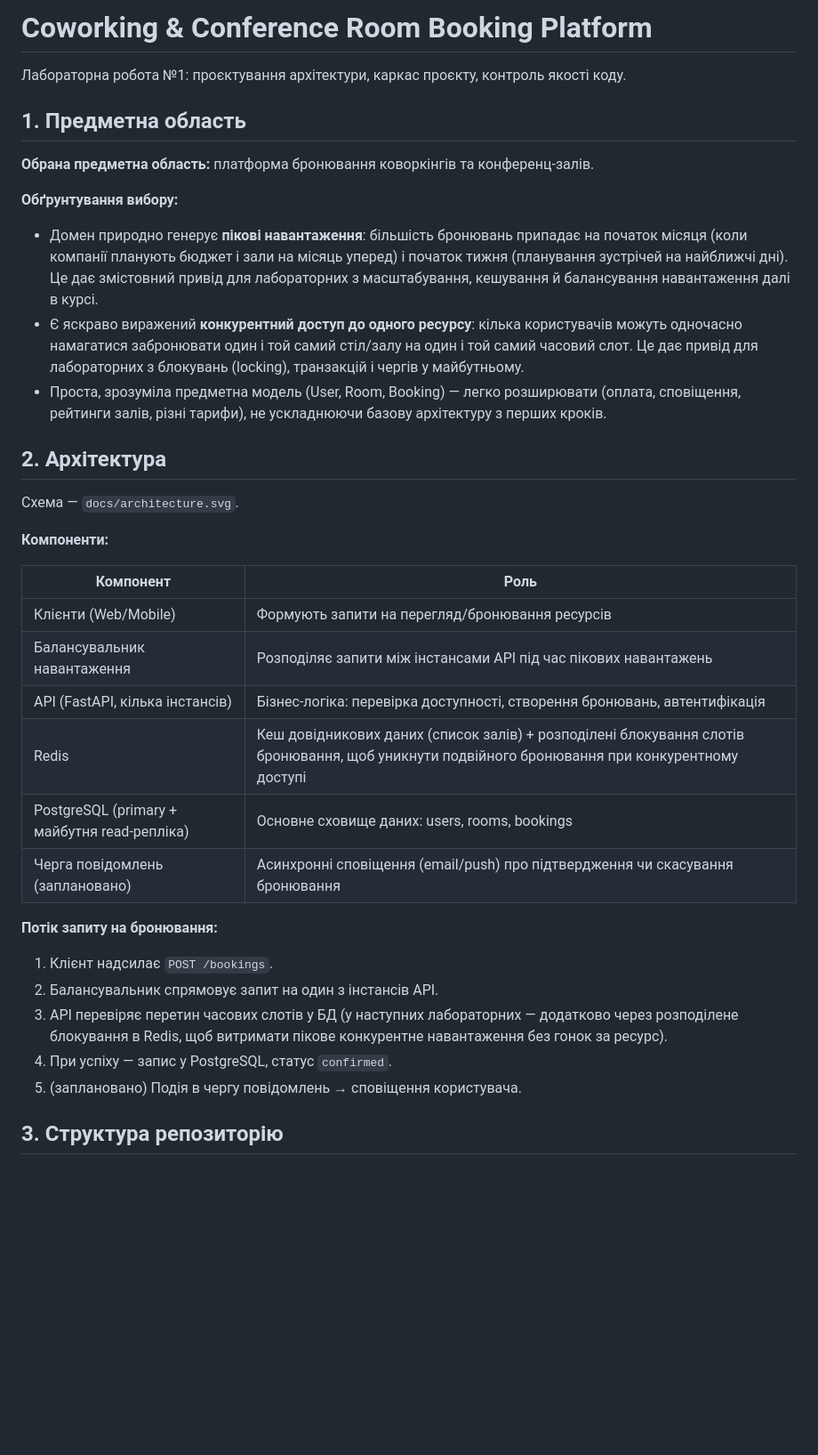
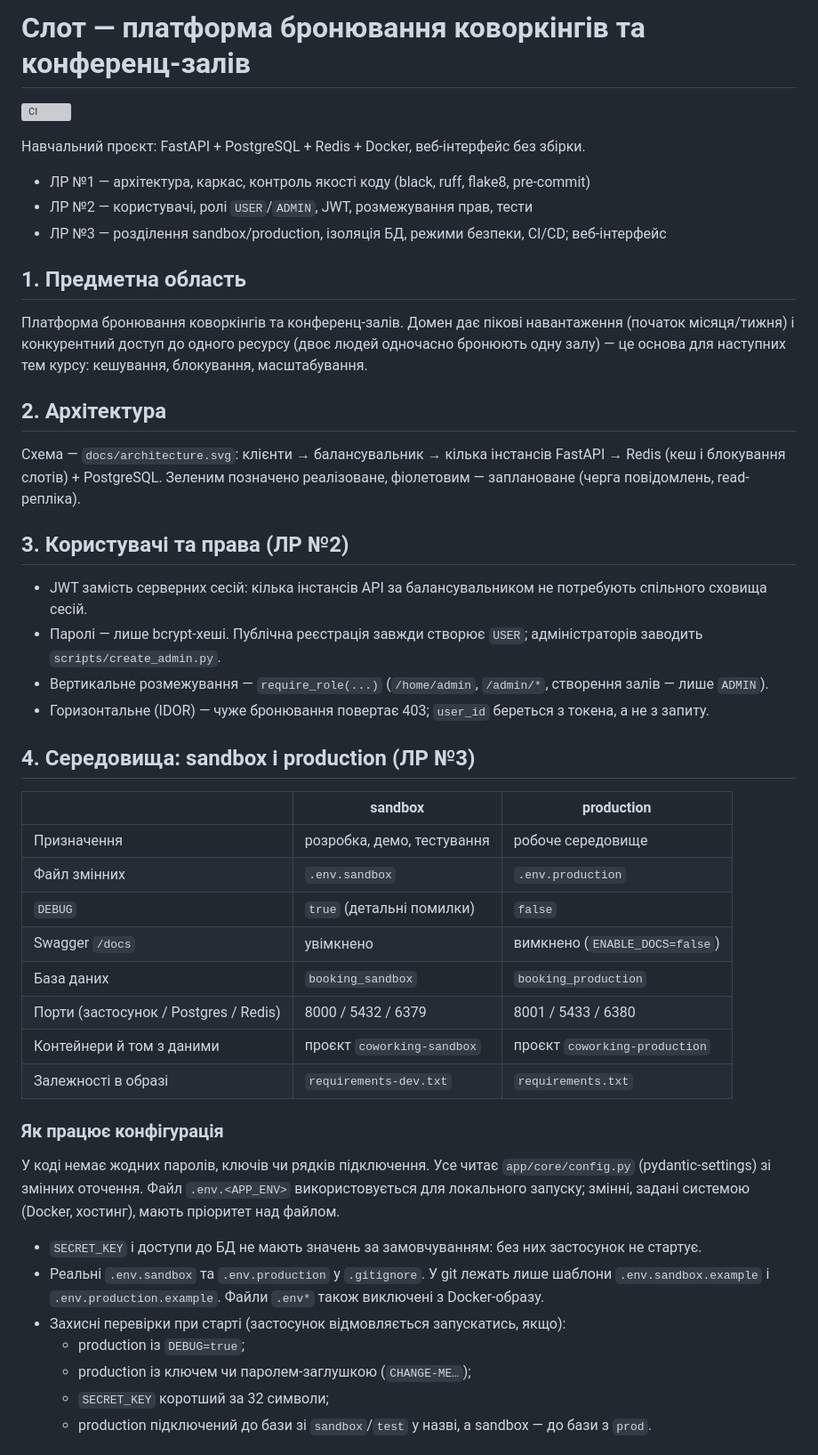
Before and after one commit to ursuliakoleksandra/coworking-booking, a Markdown page: README.md, the part around one of its changes. Shown at 89% size. Rendered like a GitHub page; blank space fills up the shorter version; grey boxes are pictures that could not be loaded.

```diff
--- a/README.md
+++ b/README.md
@@ -1,51 +1,58 @@
-# Coworking & Conference Room Booking Platform
+# Слот — платформа бронювання коворкінгів та конференц-залів
 
-Лабораторна робота №1: проєктування архітектури, каркас проєкту, контроль
-якості коду.
+![CI](https://github.com/ursuliakoleksandra/coworking-booking/actions/workflows/ci.yml/badge.svg)
+
+Навчальний проєкт: FastAPI + PostgreSQL + Redis + Docker, веб-інтерфейс без збірки.
+
+- ЛР №1 — архітектура, каркас, контроль якості коду (black, ruff, flake8, pre-commit)
+- ЛР №2 — користувачі, ролі `USER`/`ADMIN`, JWT, розмежування прав, тести
+- ЛР №3 — розділення sandbox/production, ізоляція БД, режими безпеки, CI/CD; веб-інтерфейс
 
 ## 1. Предметна область
 
-**Обрана предметна область:** платформа бронювання коворкінгів та
-конференц-залів.
-
-**Обґрунтування вибору:**
-
-- Домен природно генерує **пікові навантаження**: більшість бронювань
-  припадає на початок місяця (коли компанії планують бюджет і зали на
-  місяць уперед) і початок тижня (планування зустрічей на найближчі дні).
-  Це дає змістовний привід для лабораторних з масштабування, кешування й
-  балансування навантаження далі в курсі.
-- Є яскраво виражений **конкурентний доступ до одного ресурсу**: кілька
-  користувачів можуть одночасно намагатися забронювати один і той самий
-  стіл/залу на один і той самий часовий слот. Це дає привід для
-  лабораторних з блокувань (locking), транзакцій і чергів у майбутньому.
-- Проста, зрозуміла предметна модель (User, Room, Booking) — легко
-  розширювати (оплата, сповіщення, рейтинги залів, різні тарифи), не
-  ускладнюючи базову архітектуру з перших кроків.
+Платформа бронювання коворкінгів та конференц-залів. Домен дає пікові навантаження
+(початок місяця/тижня) і конкурентний доступ до одного ресурсу (двоє людей одночасно
+бронюють одну залу) — це основа для наступних тем курсу: кешування, блокування, масштабування.
 
 ## 2. Архітектура
 
-Схема — `docs/architecture.svg`.
+Схема — `docs/architecture.svg`: клієнти → балансувальник → кілька інстансів FastAPI →
+Redis (кеш і блокування слотів) + PostgreSQL. Зеленим позначено реалізоване, фіолетовим —
+заплановане (черга повідомлень, read-репліка).
 
-**Компоненти:**
+## 3. Користувачі та права (ЛР №2)
 
-| Компонент | Роль |
-|---|---|
-| Клієнти (Web/Mobile) | Формують запити на перегляд/бронювання ресурсів |
-| Балансувальник навантаження | Розподіляє запити між інстансами API під час пікових навантажень |
-| API (FastAPI, кілька інстансів) | Бізнес-логіка: перевірка доступності, створення бронювань, автентифікація |
-| Redis | Кеш довідникових даних (список залів) + розподілені блокування слотів бронювання, щоб уникнути подвійного бронювання при конкурентному доступі |
-| PostgreSQL (primary + майбутня read-репліка) | Основне сховище даних: users, rooms, bookings |
-| Черга повідомлень (заплановано) | Асинхронні сповіщення (email/push) про підтвердження чи скасування бронювання |
+- JWT замість серверних сесій: кілька інстансів API за балансувальником не потребують спільного сховища сесій.
+- Паролі — лише bcrypt-хеші. Публічна реєстрація завжди створює `USER`; адміністраторів
+  заводить `scripts/create_admin.py`.
+- Вертикальне розмежування — `require_role(...)` (`/home/admin`, `/admin/*`, створення залів — лише `ADMIN`).
+- Горизонтальне (IDOR) — чуже бронювання повертає 403; `user_id` береться з токена, а не з запиту.
 
-**Потік запиту на бронювання:**
+## 4. Середовища: sandbox і production (ЛР №3)
 
-1. Клієнт надсилає `POST /bookings`.
-2. Балансувальник спрямовує запит на один з інстансів API.
-3. API перевіряє перетин часових слотів у БД (у наступних лабораторних —
-   додатково через розподілене блокування в Redis, щоб витримати пікове
-   конкурентне навантаження без гонок за ресурс).
-4. При успіху — запис у PostgreSQL, статус `confirmed`.
-5. (заплановано) Подія в чергу повідомлень → сповіщення користувача.
+| | sandbox | production |
+|---|---|---|
+| Призначення | розробка, демо, тестування | робоче середовище |
+| Файл змінних | `.env.sandbox` | `.env.production` |
+| `DEBUG` | `true` (детальні помилки) | `false` |
+| Swagger `/docs` | увімкнено | вимкнено (`ENABLE_DOCS=false`) |
+| База даних | `booking_sandbox` | `booking_production` |
+| Порти (застосунок / Postgres / Redis) | 8000 / 5432 / 6379 | 8001 / 5433 / 6380 |
+| Контейнери й том з даними | проєкт `coworking-sandbox` | проєкт `coworking-production` |
+| Залежності в образі | `requirements-dev.txt` | `requirements.txt` |
 
-## 3. Структура репозиторію
+### Як працює конфігурація
+
+У коді немає жодних паролів, ключів чи рядків підключення. Усе читає `app/core/config.py`
+(pydantic-settings) зі змінних оточення. Файл `.env.<APP_ENV>` використовується для локального
+запуску; змінні, задані системою (Docker, хостинг), мають пріоритет над файлом.
+
+- `SECRET_KEY` і доступи до БД не мають значень за замовчуванням: без них застосунок не стартує.
+- Реальні `.env.sandbox` та `.env.production` у `.gitignore`. У git лежать лише шаблони
+  `.env.sandbox.example` і `.env.production.example`. Файли `.env*` також виключені з Docker-образу.
+- Захисні перевірки при старті (застосунок відмовляється запускатись, якщо):
+  - production із `DEBUG=true`;
+  - production із ключем чи паролем-заглушкою (`CHANGE-ME…`);
+  - `SECRET_KEY` коротший за 32 символи;
+  - production підключений до бази зі `sandbox`/`test` у назві, а sandbox — до бази з `prod`.
+
```
Also changed, not shown: other parts of README.md (+109 -46 lines).
